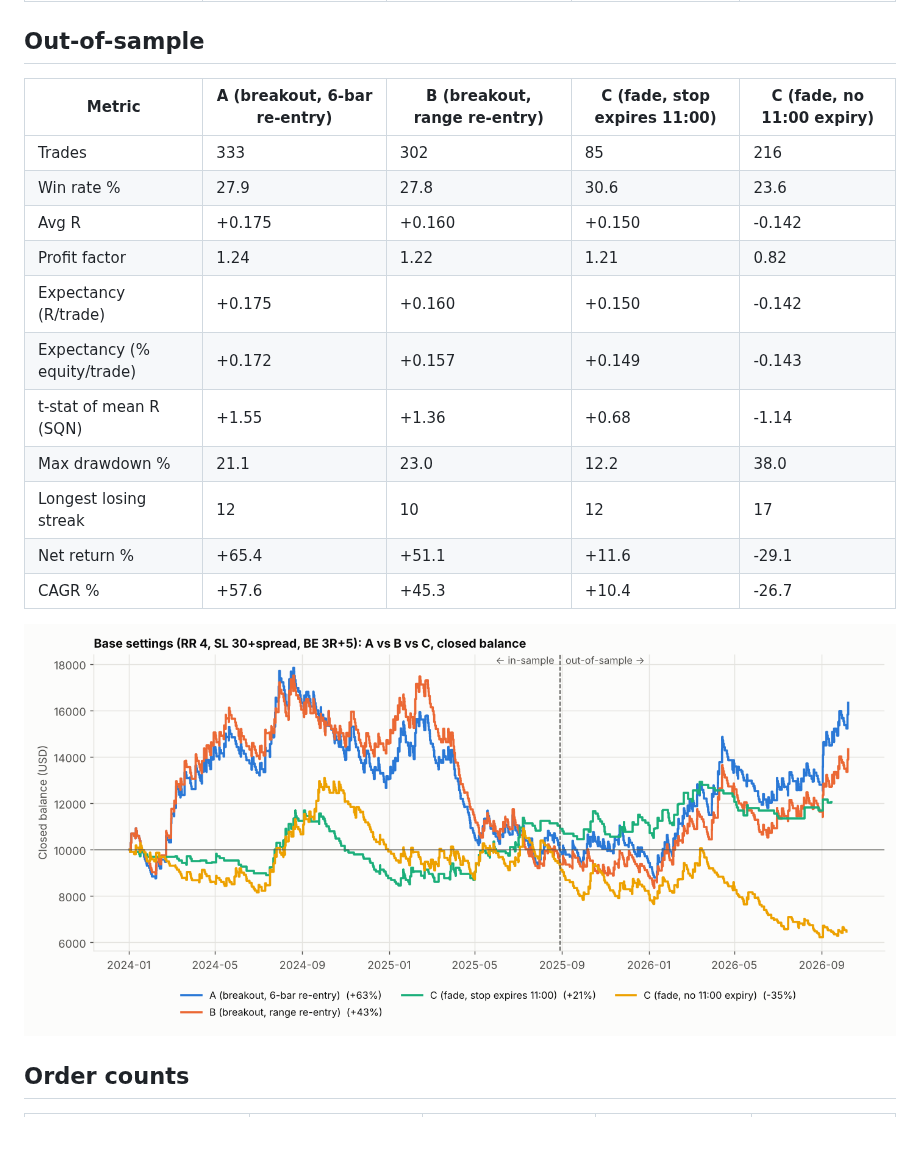
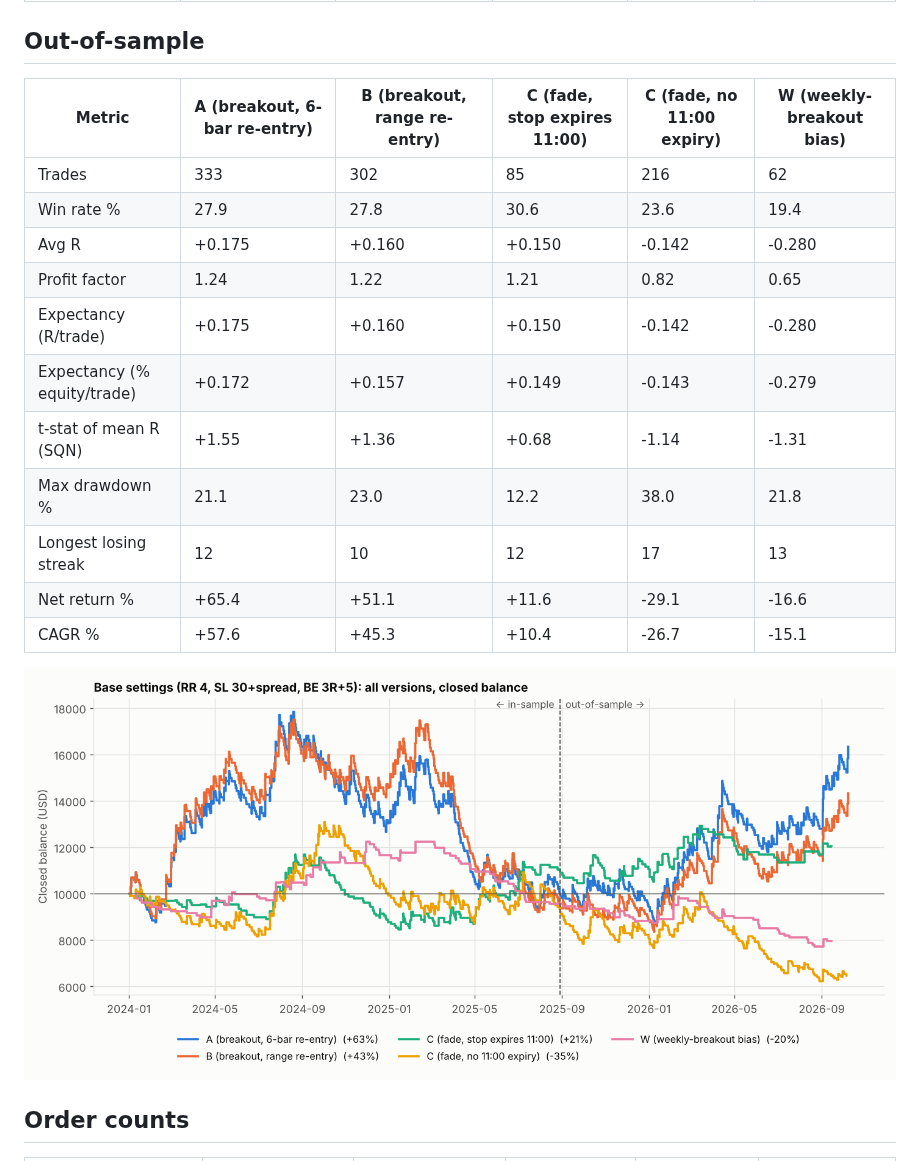
Before and after one commit to techlvling/gj-strat, a Markdown page: results/version_comparison/REPORT.md, the part around one of its changes. GitHub-like rendering; pictures changed too: results/version_comparison/equity_versions.png; blank space fills up the shorter version.

```diff
--- a/results/version_comparison/REPORT.md
+++ b/results/version_comparison/REPORT.md
@@ -38,19 +40,19 @@ Base settings RR 4, SL 30 pips + spread, BE 3R → +5 pips. 707 days 2024-01-02
 
 ## Out-of-sample
 
-| Metric | A (breakout, 6-bar re-entry) | B (breakout, range re-entry) | C (fade, stop expires 11:00) | C (fade, no 11:00 expiry) |
-|---|---|---|---|---|
-| Trades | 333 | 302 | 85 | 216 |
-| Win rate % | 27.9 | 27.8 | 30.6 | 23.6 |
-| Avg R | +0.175 | +0.160 | +0.150 | -0.142 |
-| Profit factor | 1.24 | 1.22 | 1.21 | 0.82 |
-| Expectancy (R/trade) | +0.175 | +0.160 | +0.150 | -0.142 |
-| Expectancy (% equity/trade) | +0.172 | +0.157 | +0.149 | -0.143 |
-| t-stat of mean R (SQN) | +1.55 | +1.36 | +0.68 | -1.14 |
-| Max drawdown % | 21.1 | 23.0 | 12.2 | 38.0 |
-| Longest losing streak | 12 | 10 | 12 | 17 |
-| Net return % | +65.4 | +51.1 | +11.6 | -29.1 |
-| CAGR % | +57.6 | +45.3 | +10.4 | -26.7 |
+| Metric | A (breakout, 6-bar re-entry) | B (breakout, range re-entry) | C (fade, stop expires 11:00) | C (fade, no 11:00 expiry) | W (weekly-breakout bias) |
+|---|---|---|---|---|---|
+| Trades | 333 | 302 | 85 | 216 | 62 |
+| Win rate % | 27.9 | 27.8 | 30.6 | 23.6 | 19.4 |
+| Avg R | +0.175 | +0.160 | +0.150 | -0.142 | -0.280 |
+| Profit factor | 1.24 | 1.22 | 1.21 | 0.82 | 0.65 |
+| Expectancy (R/trade) | +0.175 | +0.160 | +0.150 | -0.142 | -0.280 |
+| Expectancy (% equity/trade) | +0.172 | +0.157 | +0.149 | -0.143 | -0.279 |
+| t-stat of mean R (SQN) | +1.55 | +1.36 | +0.68 | -1.14 | -1.31 |
+| Max drawdown % | 21.1 | 23.0 | 12.2 | 38.0 | 21.8 |
+| Longest losing streak | 12 | 10 | 12 | 17 | 13 |
+| Net return % | +65.4 | +51.1 | +11.6 | -29.1 | -16.6 |
+| CAGR % | +57.6 | +45.3 | +10.4 | -26.7 | -15.1 |
 
 ![Equity](equity_versions.png)
 
```
Also changed, not shown: other parts of results/version_comparison/REPORT.md (+124 -40 lines), README.md (+7 -0 lines), 7 other files.
